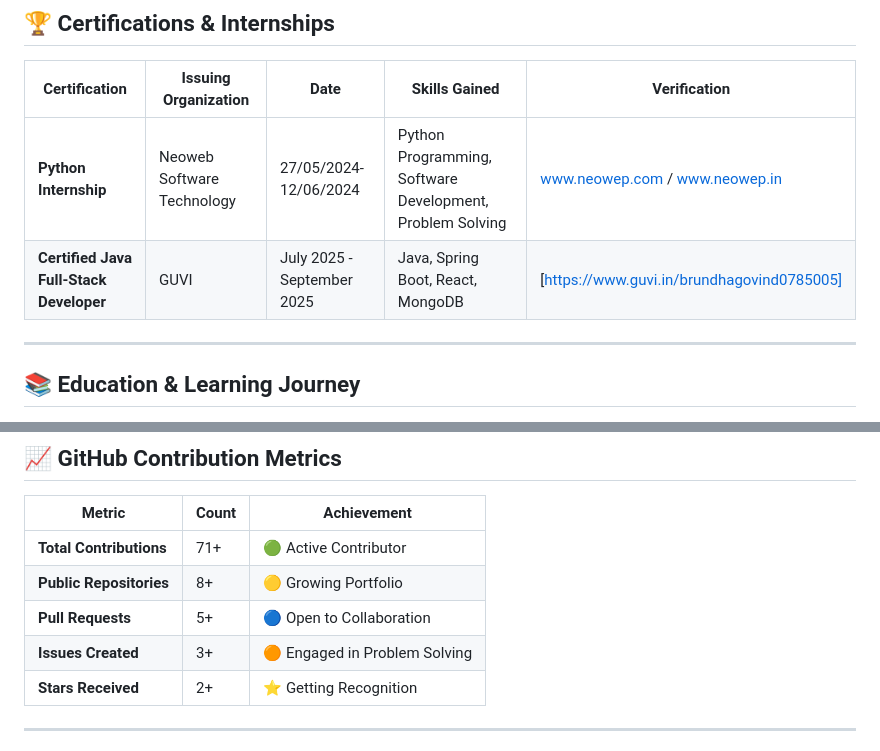
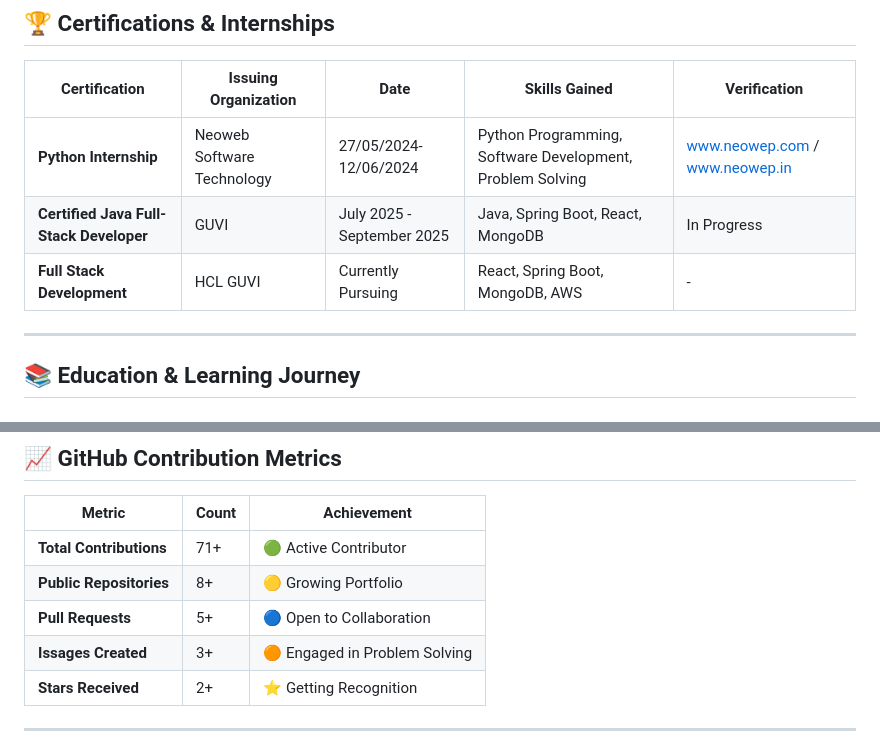
Before and after one commit to Brundha-2004/Brundha-2004, a Markdown page: README.md, 2 parts joined by grey strips. Drawn GitHub-style.

Commit message:
Update project links and status in README

```diff
--- a/README.md
+++ b/README.md
@@ -121,7 +121,8 @@
 | Certification | Issuing Organization | Date | Skills Gained | Verification |
 |---------------|----------------------|------|---------------|--------------|
 | **Python Internship** | Neoweb Software Technology | 27/05/2024-12/06/2024 | Python Programming, Software Development, Problem Solving | [www.neowep.com](http://www.neowep.com) / [www.neowep.in](http://www.neowep.in) |
-| **Certified Java Full-Stack Developer** | GUVI | July 2025 - September 2025 | Java, Spring Boot, React, MongoDB |[https://www.guvi.in/brundhagovind0785005]
+| **Certified Java Full-Stack Developer** | GUVI | July 2025 - September 2025 | Java, Spring Boot, React, MongoDB | In Progress |
+| **Full Stack Development** | HCL GUVI | Currently Pursuing | React, Spring Boot, MongoDB, AWS | - |
 
 </div>
 
@@ -215,7 +216,7 @@
 | **Total Contributions** | 71+ | 🟢 Active Contributor |
 | **Public Repositories** | 8+ | 🟡 Growing Portfolio |
 | **Pull Requests** | 5+ | 🔵 Open to Collaboration |
-| **Issues Created** | 3+ | 🟠 Engaged in Problem Solving |
+| **Issages Created** | 3+ | 🟠 Engaged in Problem Solving |
 | **Stars Received** | 2+ | ⭐ Getting Recognition |
 
 ---
```
Also changed, not shown: other parts of README.md (+5 -5 lines).
